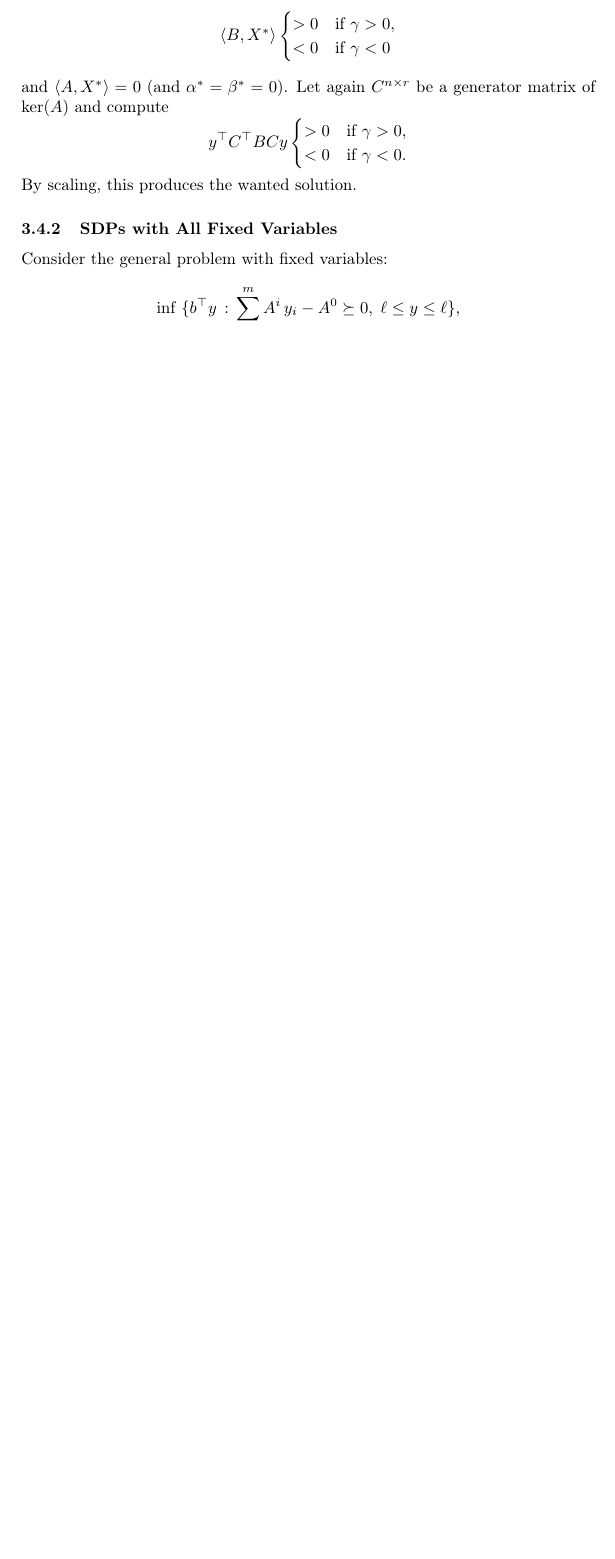
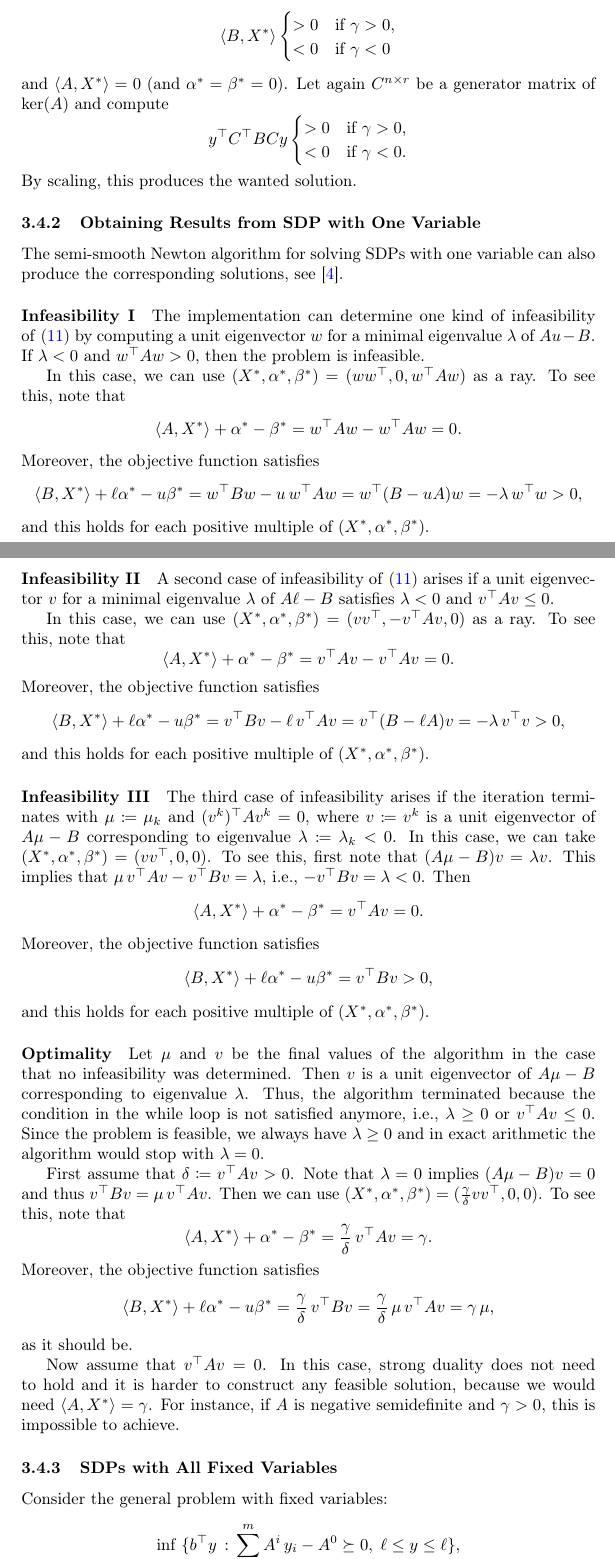
Before and after one commit to scipopt/SCIP-SDP, a LaTeX document (tex/ConflictAnalysis.tex): part of page 7 of 8 before the commit and two parts of pages 7 and 8 of 9 after it, the two joined at a grey line, cut so that both start at the same text, the shorter picture padded with empty space. Compiled offline with pdfLaTeX.

Commit message:
Extensions

```diff
--- a/tex/ConflictAnalysis.tex
+++ b/tex/ConflictAnalysis.tex
@@ -546,6 +548,99 @@ y\T C\T B C y
 \]
 By scaling, this produces the wanted solution.
 
+% -------------------------------------------------------------------------
+\subsubsection{Obtaining Results from SDP with One Variable}
+
+The semi-smooth Newton algorithm for solving SDPs with one variable can
+also produce the corresponding solutions, see~\cite{MatP22}.
+
+\paragraph{Infeasibility I}
+
+The implementation can determine one kind of infeasibility
+of~\eqref{eq:basic} by computing a unit eigenvector $w$ for a minimal
+eigenvalue $\lambda$ of $A u - B$. If $\lambda < 0$ and $w\T A w > 0$, then
+the problem is infeasible.
+
+In this case, we can use $(X^*, \alpha^*, \beta^*) = (w w\T, 0, w\T A w)$
+as a ray. To see this, note that
+\[
+\skal{A}{X^*} + \alpha^* - \beta^* = w\T A w - w\T A w = 0.
+\]
+Moreover, the objective function satisfies
+\[
+\skal{B}{X^*} + \ell \alpha^* - u \beta^* = w\T B w - u\, w\T A w = w\T (B -
+u A) w = -\lambda\, w\T w > 0,
+\]
+and this holds for each positive multiple of $(X^*, \alpha^*, \beta^*)$.
+
+\paragraph{Infeasibility II}
+
+A second case of infeasibility of~\eqref{eq:basic} arises if a unit
+eigenvector $v$ for a minimal eigenvalue $\lambda$ of $A \ell - B$
+satisfies $\lambda < 0$ and $v\T A v \leq 0$.
+
+In this case, we can use $(X^*, \alpha^*, \beta^*) = (v v\T, -v\T A v, 0)$
+as a ray. To see this, note that
+\[
+\skal{A}{X^*} + \alpha^* - \beta^* = v\T A v - v\T A v = 0.
+\]
+Moreover, the objective function satisfies
+\[
+\skal{B}{X^*} + \ell \alpha^* - u \beta^* = v\T B v - \ell\, v\T A v = v\T (B -
+\ell A) v = -\lambda\, v\T v > 0,
+\]
+and this holds for each positive multiple of $(X^*, \alpha^*, \beta^*)$.
+
+\paragraph{Infeasibility III}
+
+The third case of infeasibility arises if the iteration terminates with
+$\mu \define \mu_k$ and $(v^k)\T A v^k = 0$, where $v \define v^k$ is a
+unit eigenvector of $A \mu - B$ corresponding to eigenvalue
+$\lambda \define \lambda_k < 0$. In this case, we can take
+$(X^*, \alpha^*, \beta^*) = (v v\T, 0, 0)$. To see this, first note that
+$(A \mu - B)v = \lambda v$. This implies that
+$\mu\, v\T A v - v\T B v = \lambda$, i.e., $- v\T B v = \lambda < 0$. Then
+\[
+\skal{A}{X^*} + \alpha^* - \beta^* = v\T A v = 0.
+\]
+Moreover, the objective function satisfies
+\[
+\skal{B}{X^*} + \ell \alpha^* - u \beta^* = v\T B v > 0,
+\]
+and this holds for each positive multiple of $(X^*, \alpha^*, \beta^*)$.
+
+
+\paragraph{Optimality}
+
+Let $\mu$ and $v$ be the final values of the algorithm in the case that no
+infeasibility was determined. Then $v$ is a unit eigenvector of $A \mu - B$
+corresponding to eigenvalue $\lambda$. Thus, the algorithm terminated
+because the condition in the while loop is not satisfied anymore, i.e.,
+$\lambda \geq 0$ or $v\T A v \leq 0$. Since the problem is feasible, we
+always have $\lambda \geq 0$ and in exact arithmetic the algorithm would
+stop with $\lambda = 0$.
+
+First assume that $\delta \define v\T A v > 0$. Note that $\lambda = 0$
+implies $(A \mu - B)v = 0$ and thus $v\T B v = \mu\, v\T A v$. Then we can
+use $(X^*, \alpha^*, \beta^*) = (\frac{\gamma}{\delta} v v\T, 0, 0)$.  To
+see this, note that
+\[
+\skal{A}{X^*} + \alpha^* - \beta^* = \frac{\gamma}{\delta}\, v\T A v = \gamma.
+\]
+Moreover, the objective function satisfies
+\[
+\skal{B}{X^*} + \ell \alpha^* - u \beta^* = \frac{\gamma}{\delta}\, v\T B v
+= \frac{\gamma}{\delta}\, \mu\, v\T A v = \gamma\, \mu,
+\]
+as it should be.
+
+Now assume that $v\T A v = 0$. In this case, strong duality does not need
+to hold and it is harder to construct any feasible solution, because we
+would need $\skal{A}{X^*} = \gamma$. For instance, if $A$ is negative
+semidefinite and $\gamma > 0$, this is impossible to achieve.
+
+
+
 
 % -------------------------------------------------------------------------
 \subsubsection{SDPs with All Fixed Variables}
```
Also changed, not shown: tex/ConflictAnalysis.tex (4 more changed lines).
